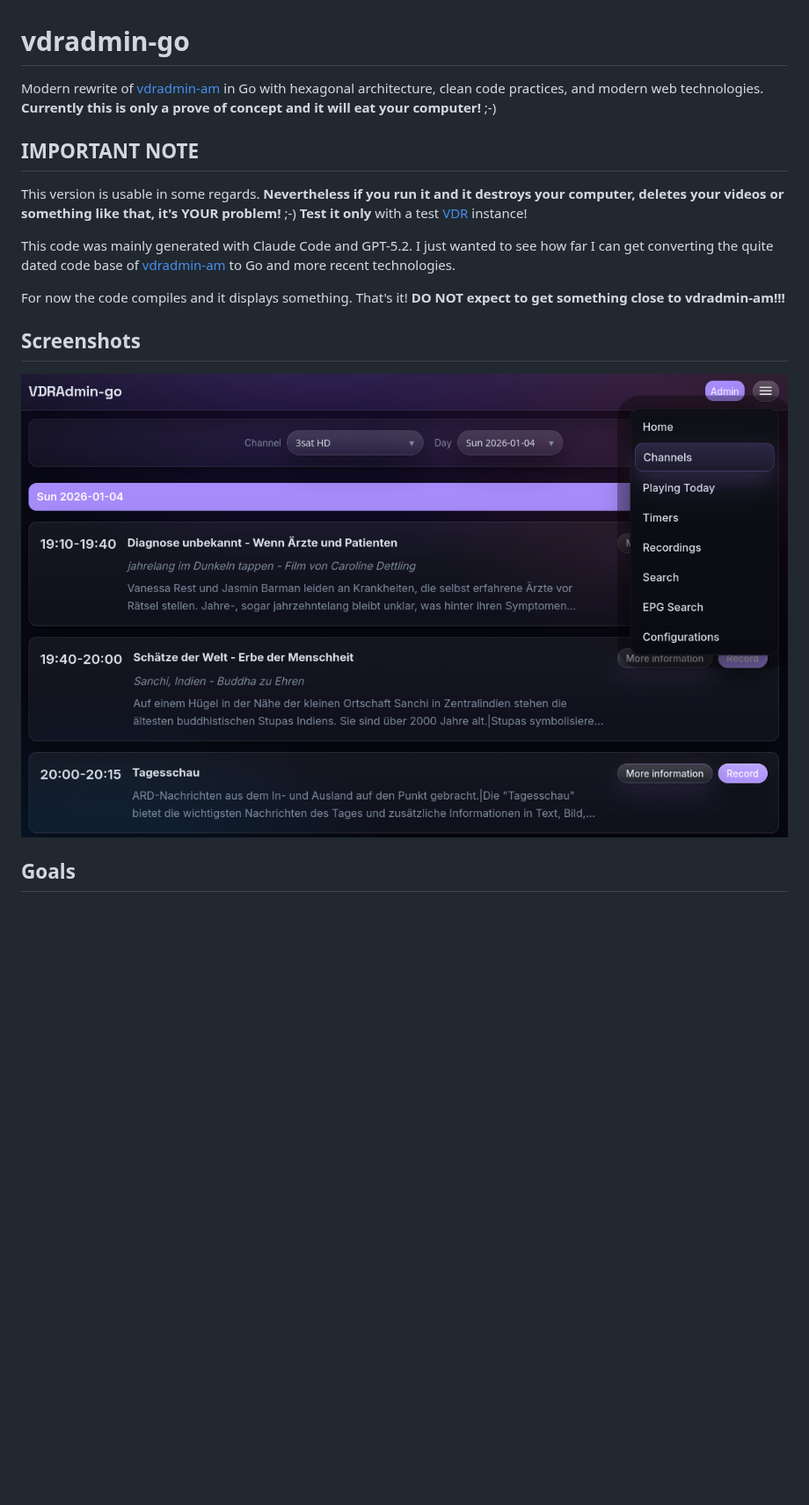
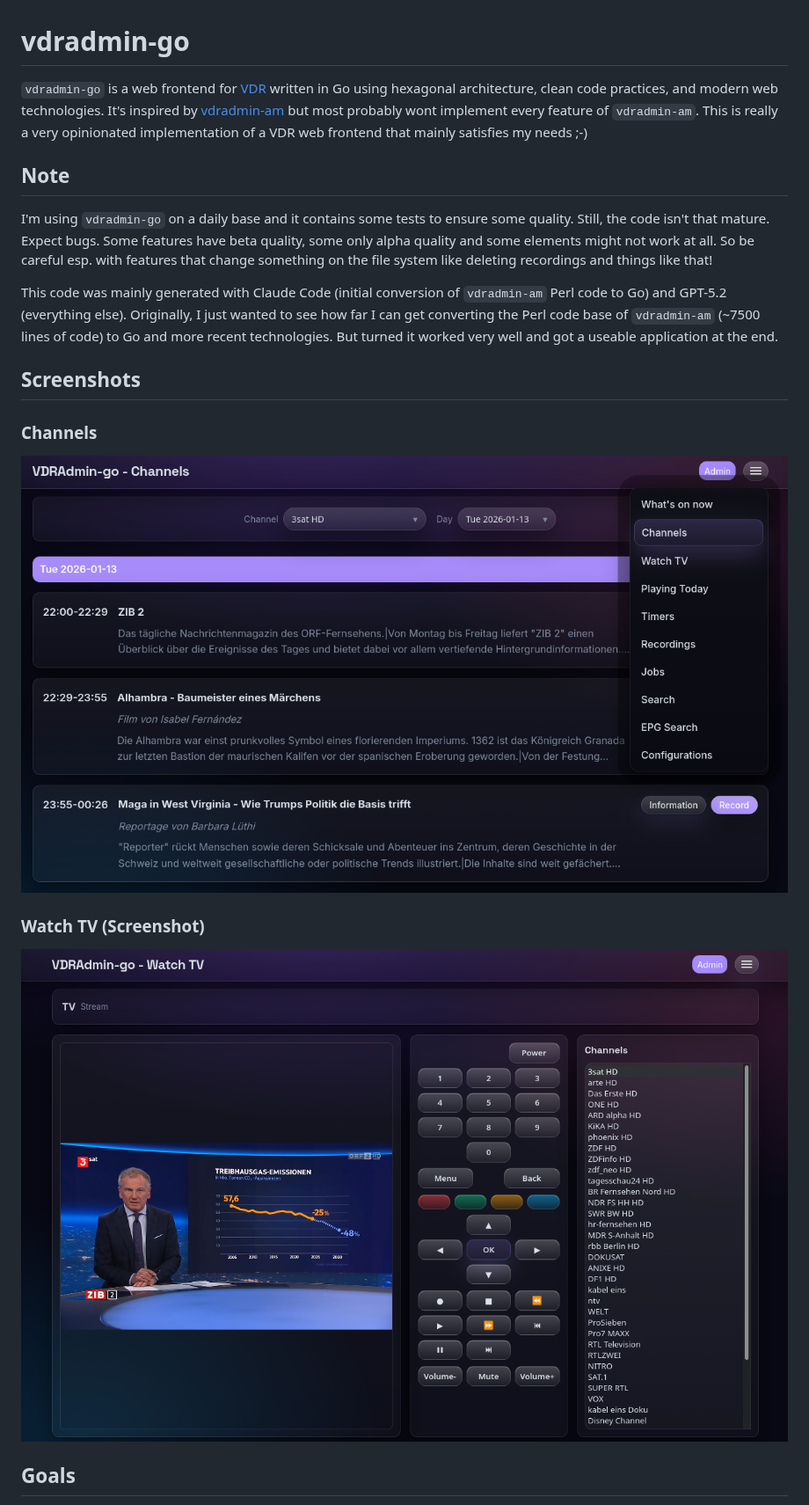
Before and after one commit to githubixx/vdradmin-go, a Markdown page: README.md, the part around one of its changes. Shown at 88% size. GitHub-like rendering; pictures changed too: screenshots/vdradmin-go_channels.png (deleted), screenshots/vdradmin-go_channels_01.png (added), screenshots/vdradmin-go_watch_tv_01.png (added); blank space fills up the shorter version.

Commit message:
chore(readme): update README (#24)

```diff
--- a/README.md
+++ b/README.md
@@ -1,18 +1,22 @@
 # vdradmin-go
 
-Modern rewrite of [vdradmin-am](http://andreas.vdr-developer.org/vdradmin-am/index.html) in Go with hexagonal architecture, clean code practices, and modern web technologies. **Currently this is only a prove of concept and it will eat your computer!** ;-)
+`vdradmin-go` is a web frontend for [VDR](https://tvdr.de/) written in Go using hexagonal architecture, clean code practices, and modern web technologies. It's inspired by [vdradmin-am](http://andreas.vdr-developer.org/vdradmin-am/index.html) but most probably wont implement every feature of `vdradmin-am`. This is really a very opinionated implementation of a VDR web frontend that mainly satisfies my needs ;-)
 
-## IMPORTANT NOTE
+## Note
 
-This version is usable in some regards. **Nevertheless if you run it and it destroys your computer, deletes your videos or something like that, it's YOUR problem!** ;-) **Test it only** with a test [VDR](https://tvdr.de/) instance!
+I'm using `vdradmin-go` on a daily base and it contains some tests to ensure some quality. Still, the code isn't that mature. Expect bugs. Some features have beta quality, some only alpha quality and some elements might not work at all. So be careful esp. with features that change something on the file system like deleting recordings and things like that!
 
-This code was mainly generated with Claude Code and GPT-5.2. I just wanted to see how far I can get converting the quite dated code base of [vdradmin-am](http://andreas.vdr-developer.org/vdradmin-am/index.html) to Go and more recent technologies.
-
-For now the code compiles and it displays something. That's it! **DO NOT expect to get something close to vdradmin-am!!!**
+This code was mainly generated with Claude Code (initial conversion of `vdradmin-am` Perl code to Go) and GPT-5.2 (everything else). Originally, I just wanted to see how far I can get converting the Perl code base of `vdradmin-am` (~7500 lines of code) to Go and more recent technologies. But turned it worked very well and got a useable application at the end.
 
 ## Screenshots
 
-![Alt text](screenshots/vdradmin-go_channels.png)
+### Channels
+
+![Alt text](screenshots/vdradmin-go_channels_01.png)
+
+### Watch TV (Screenshot)
+
+![Alt text](screenshots/vdradmin-go_watch_tv_01.png)
 
 ## Goals
 
```
Also changed, not shown: other parts of README.md (+171 -41 lines).
